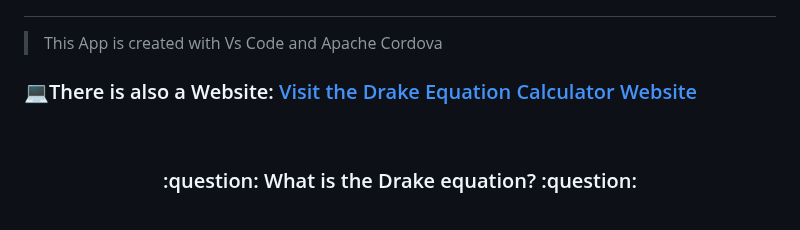
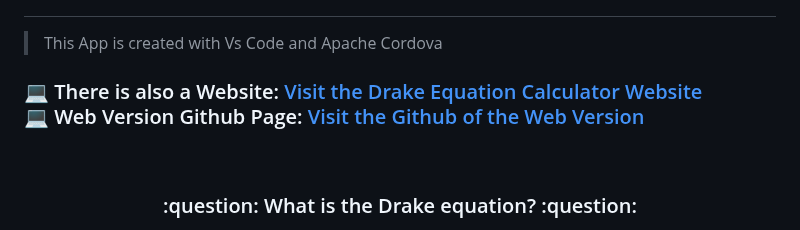
Before and after one commit to NickMihal/Drake-Equation-Calculator-Android, a Markdown page: README.md, the part around the change. Rendered like a GitHub page.

```diff
--- a/README.md
+++ b/README.md
@@ -17,7 +17,9 @@
 
 <h3>
 
-:computer:There is also a Website: [Visit the Drake Equation Calculator Website](https://nickmihal.github.io/Drake-Equation-Calculator/)
+:computer: There is also a Website: [Visit the Drake Equation Calculator Website](https://nickmihal.github.io/Drake-Equation-Calculator/)
+  <br>
+:computer: Web Version Github Page: [Visit the Github of the Web Version](https://github.com/NickMihal/Drake-Equation-Calculator)
 
 </h3>
 <br>
```
